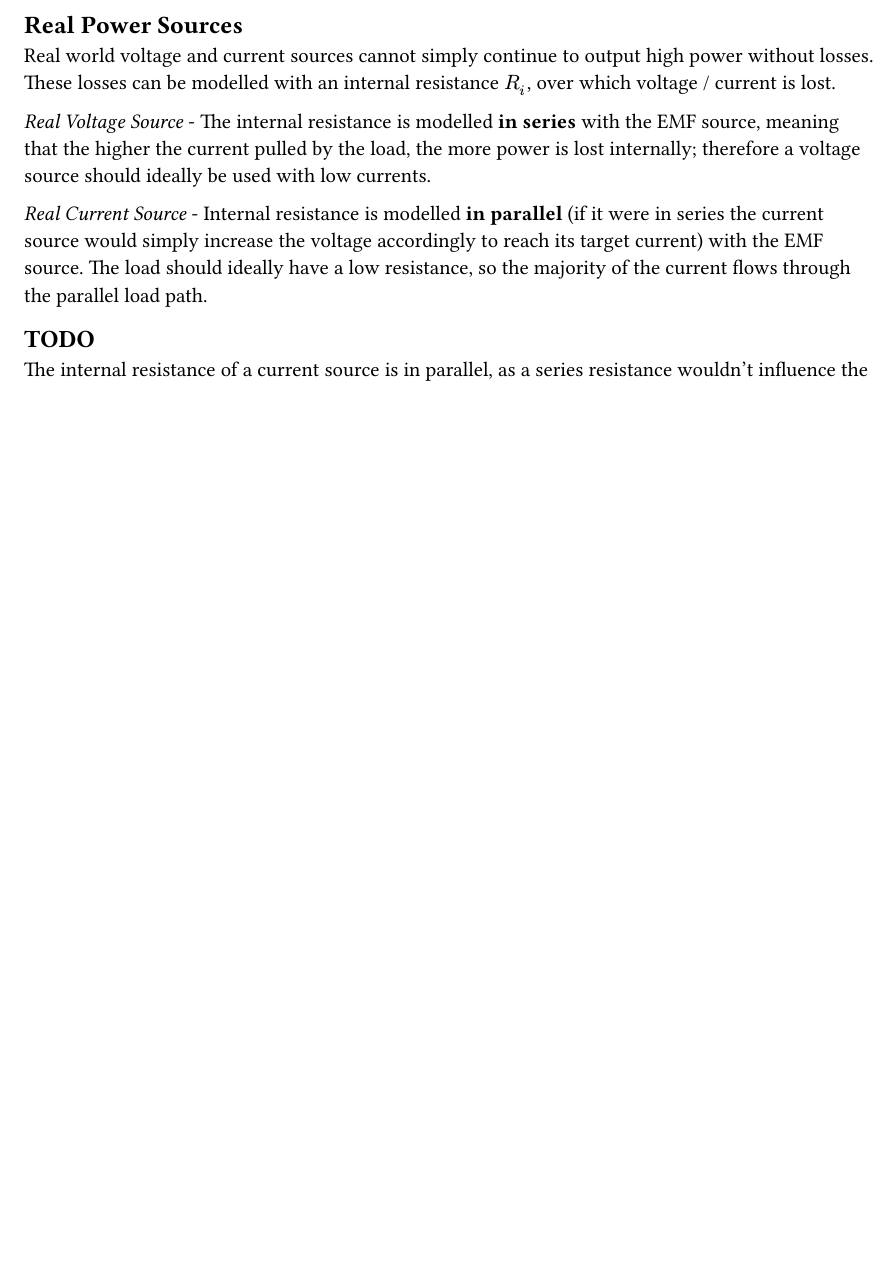
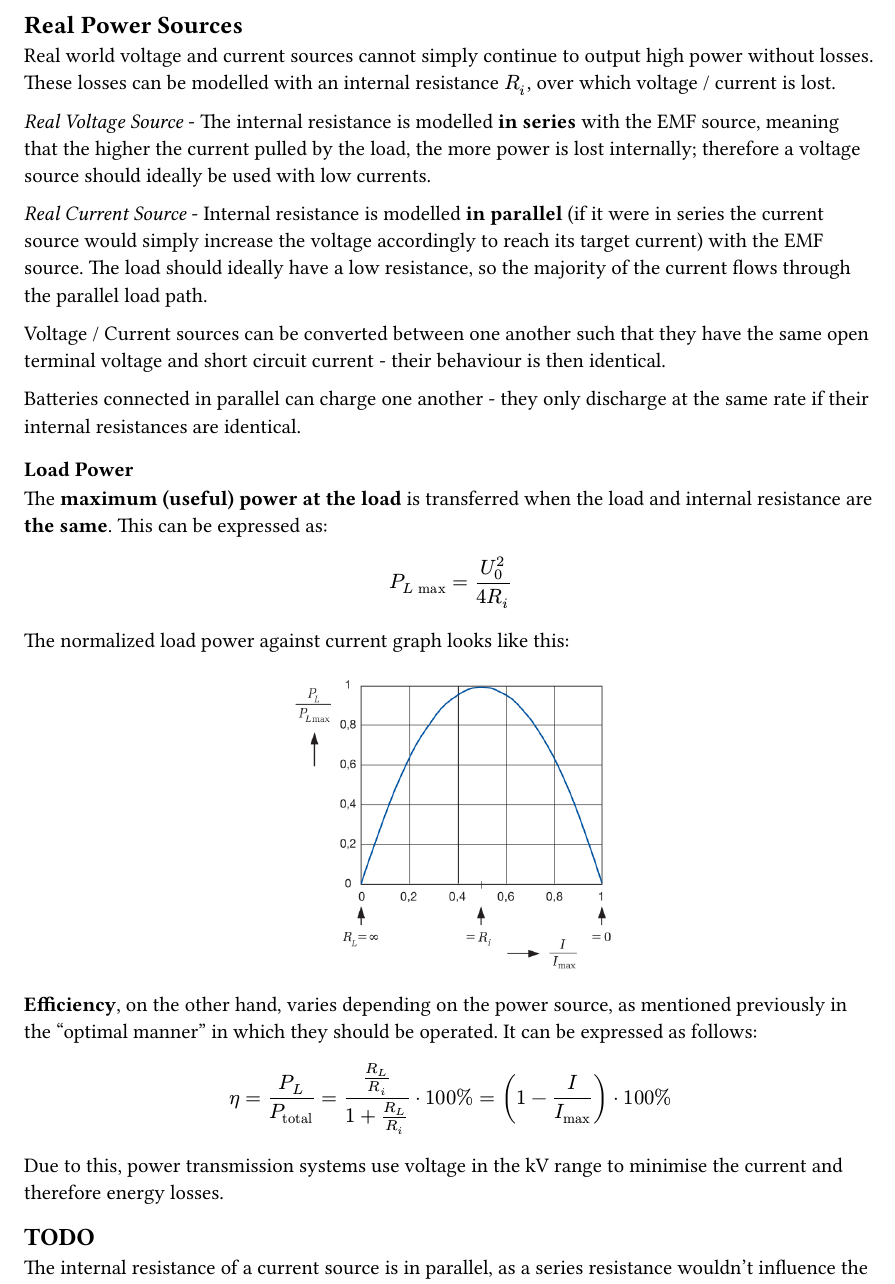
Before and after one commit to kalekdev/uni, a Typst document (semester-1/nus-1/notes.typ): part of page 15 of 15, cut so that both start at the same text, the shorter picture padded with empty space. The pictures show the PDF file semester-1/nus-1/notes.pdf that the author committed with the source.

Commit message:
Added load power notes

```diff
--- a/semester-1/nus-1/notes.typ
+++ b/semester-1/nus-1/notes.typ
@@ -560,5 +560,23 @@ _Real Voltage Source_ - The internal resistance is modelled *in series* with the
 
 _Real Current Source_ - Internal resistance is modelled *in parallel* (if it were in series the current source would simply increase the voltage accordingly to reach its target current) with the EMF source. The load should ideally have a low resistance, so the majority of the current flows through the parallel load path.
 
+Voltage / Current sources can be converted between one another such that they have the same open terminal voltage and short circuit current - their behaviour is then identical.
+
+Batteries connected in parallel can charge one another - they only discharge at the same rate if their internal resistances are identical.
+
+=== Load Power
+The *maximum (useful) power at the load* is transferred when the load and internal resistance are *the same*. This can be expressed as:
+$
+  P_(L "max") = U_0^2 / (4R_i)
+$
+
+The normalized load power against current graph looks like this:
+#align(image("images/load-power.png", width: 40%), center)
+
+*Efficiency*, on the other hand, varies depending on the power source, as mentioned previously in the "optimal manner" in which they should be operated. It can be expressed as follows:
+$
+  eta = P_"L" / P_"total" = (R_L / R_i) / (1+ R_L / R_i) dot 100% = (1-I / I_"max") dot 100%
+$
+Due to this, power transmission systems use voltage in the kV range to minimise the current and therefore energy losses.
 == TODO
 The internal resistance of a current source is in parallel, as a series resistance wouldn't influence the output current. Therefore the internal resistance of an ideal current source is infinite, so that the entire current flows through the output path.
```
Also changed, not shown: semester-1/nus-1/images/load-power.png (added), semester-1/nus-1/notes.pdf.
